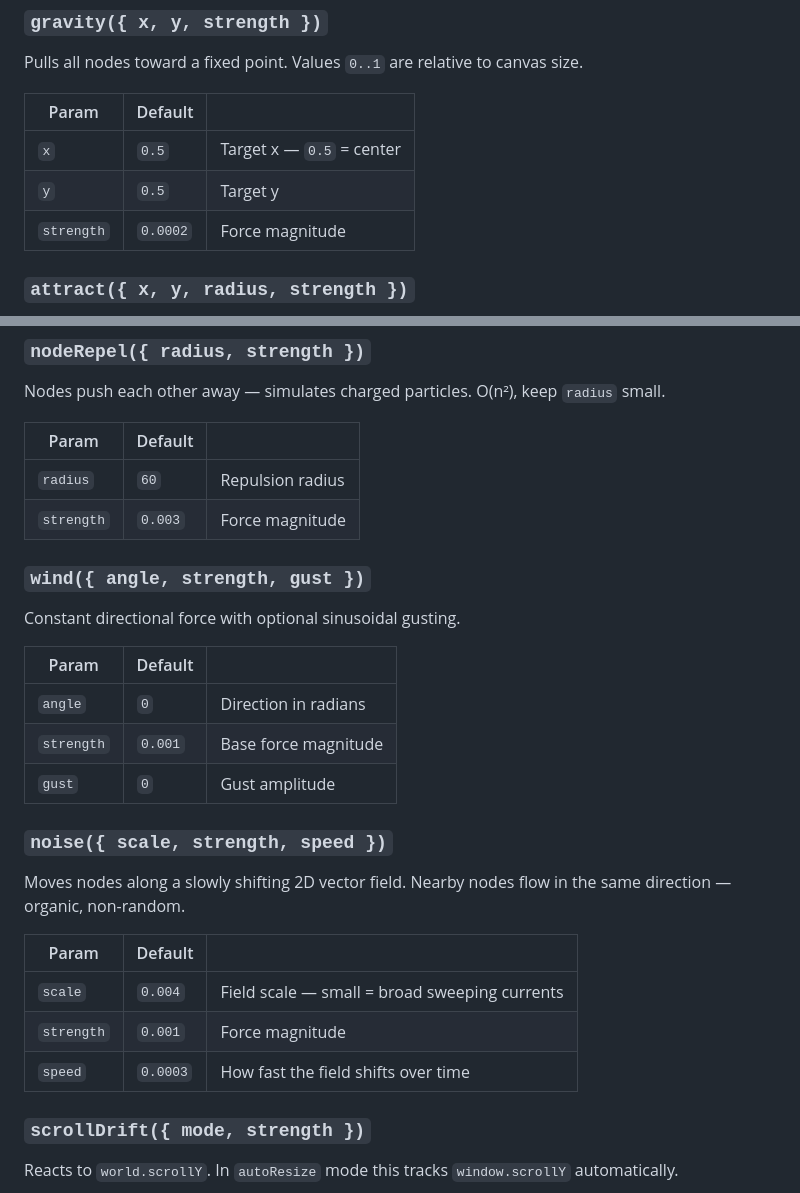
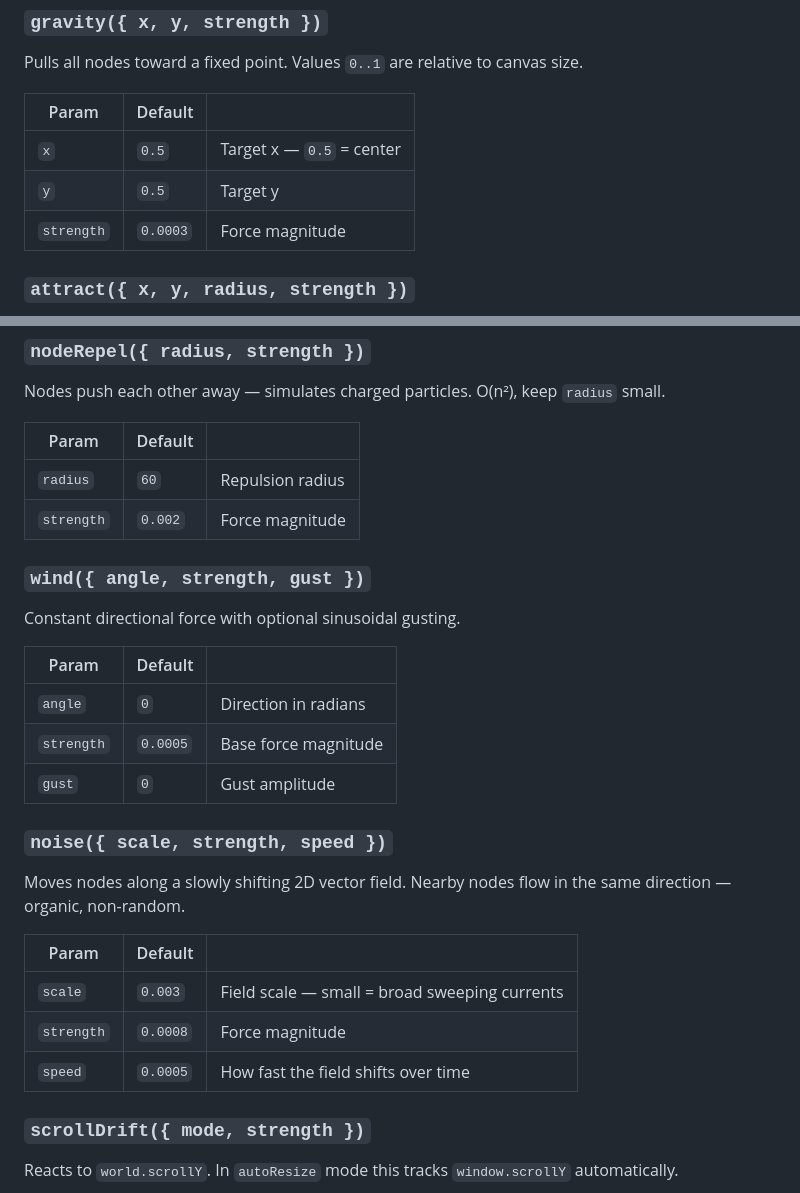
Before and after one commit to BurmCo/starflock, a Markdown page: README.md, 2 parts joined by grey strips. Drawn GitHub-style.

Commit message:
docs(readme): correct force defaults to match the implementation
Co-Authored-By: Claude Fable 5 <noreply@anthropic.com>

```diff
--- a/README.md
+++ b/README.md
@@ -300,7 +300,7 @@ Pulls all nodes toward a fixed point. Values `0..1` are relative to canvas size.
 |---|---|---|
 | `x` | `0.5` | Target x — `0.5` = center |
 | `y` | `0.5` | Target y |
-| `strength` | `0.0002` | Force magnitude |
+| `strength` | `0.0003` | Force magnitude |
 
 ### `attract({ x, y, radius, strength })`
 Like gravity but only affects nodes within `radius`. Has a dead zone at the center — combine with `nodeRepel` to prevent clustering.
@@ -318,7 +318,7 @@ Nodes push each other away — simulates charged particles. O(n²), keep `radius
 | Param | Default | |
 |---|---|---|
 | `radius` | `60` | Repulsion radius |
-| `strength` | `0.003` | Force magnitude |
+| `strength` | `0.002` | Force magnitude |
 
 ### `wind({ angle, strength, gust })`
 Constant directional force with optional sinusoidal gusting.
@@ -326,7 +326,7 @@ Constant directional force with optional sinusoidal gusting.
 | Param | Default | |
 |---|---|---|
 | `angle` | `0` | Direction in radians |
-| `strength` | `0.001` | Base force magnitude |
+| `strength` | `0.0005` | Base force magnitude |
 | `gust` | `0` | Gust amplitude |
 
 ### `noise({ scale, strength, speed })`
@@ -334,9 +334,9 @@ Moves nodes along a slowly shifting 2D vector field. Nearby nodes flow in the sa
 
 | Param | Default | |
 |---|---|---|
-| `scale` | `0.004` | Field scale — small = broad sweeping currents |
-| `strength` | `0.001` | Force magnitude |
-| `speed` | `0.0003` | How fast the field shifts over time |
+| `scale` | `0.003` | Field scale — small = broad sweeping currents |
+| `strength` | `0.0008` | Force magnitude |
+| `speed` | `0.0005` | How fast the field shifts over time |
 
 ### `scrollDrift({ mode, strength })`
 Reacts to `world.scrollY`. In `autoResize` mode this tracks `window.scrollY` automatically.
```
